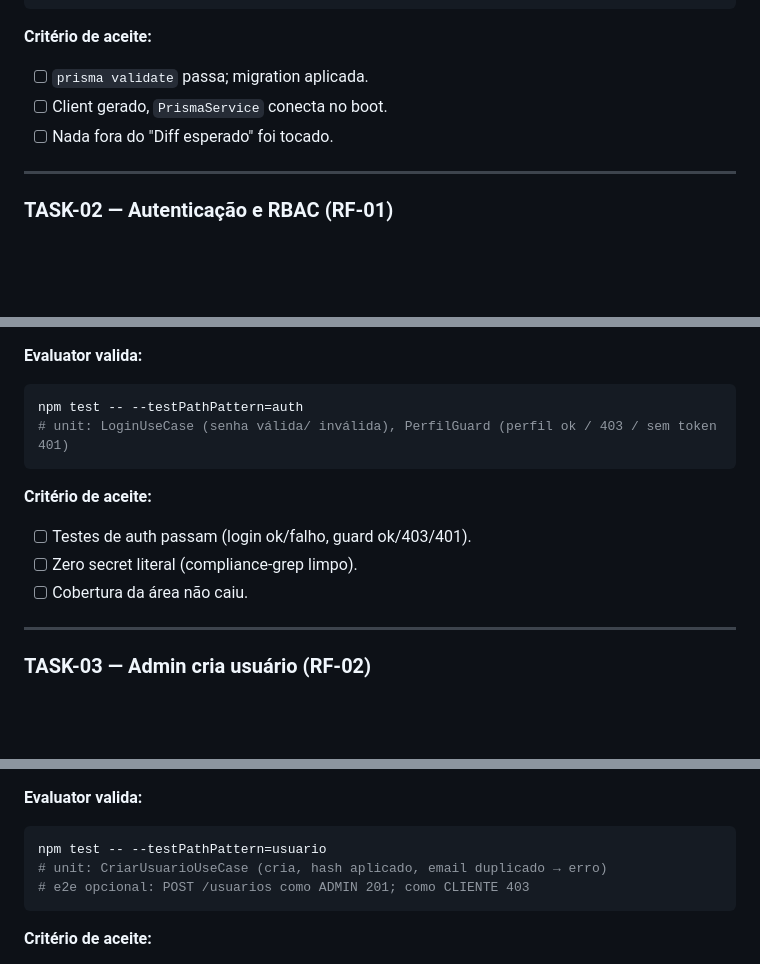
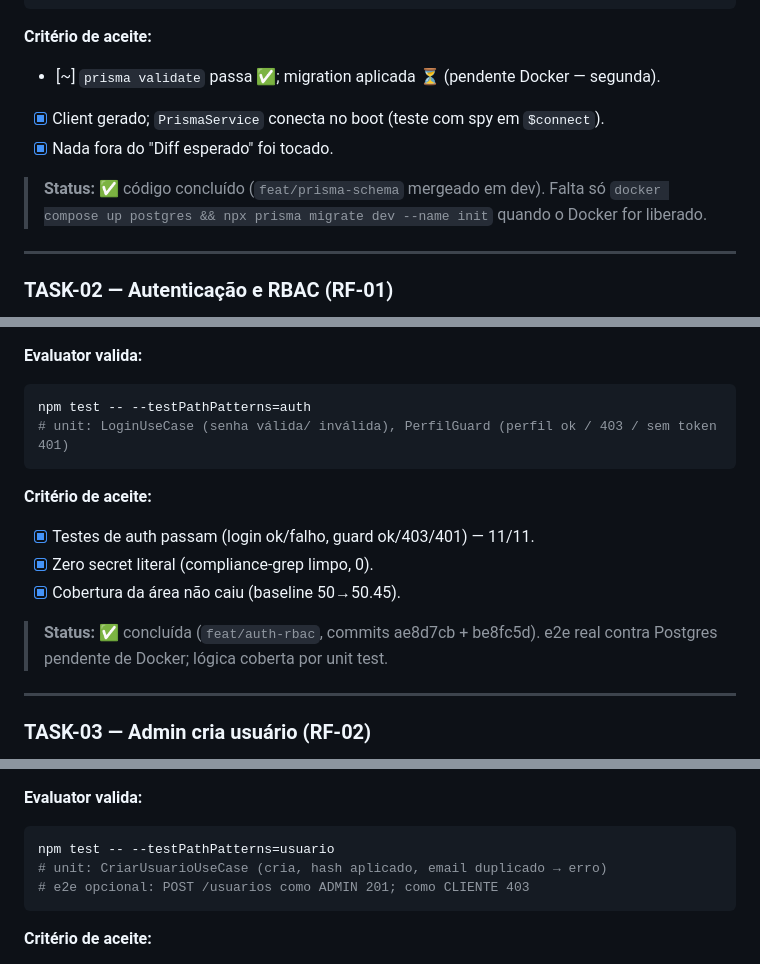
Before and after one commit to adrielsilva-invista/trilha-invista-backend, a Markdown page: plan-build/Sprint-1.md, 3 parts joined by grey strips. Drawn GitHub-style; blank space fills up the shorter version.

Commit message:
docs(sprint-1): marca aceite TASK-01/02 + corrige flag Jest 30
- TASK-01 aceite parcial (migrate pendente Docker), TASK-02 concluída
- --testPathPattern → --testPathPatterns (renomeado no Jest 30) nos 5 Evaluators

Co-Authored-By: Claude <noreply@anthropic.com>

````diff
--- a/plan-build/Sprint-1.md
+++ b/plan-build/Sprint-1.md
@@ -61,9 +61,11 @@ npx prisma validate
 ```
 
 **Critério de aceite:**
-- [ ] `prisma validate` passa; migration aplicada.
-- [ ] Client gerado, `PrismaService` conecta no boot.
-- [ ] Nada fora do "Diff esperado" foi tocado.
+- [~] `prisma validate` passa ✅; migration aplicada ⏳ (pendente Docker — segunda).
+- [x] Client gerado; `PrismaService` conecta no boot (teste com spy em `$connect`).
+- [x] Nada fora do "Diff esperado" foi tocado.
+
+> **Status:** ✅ código concluído (`feat/prisma-schema` mergeado em dev). Falta só `docker compose up postgres && npx prisma migrate dev --name init` quando o Docker for liberado.
 
 ---
 
@@ -89,14 +91,16 @@ npx prisma validate
 
 **Evaluator valida:**
 ```bash
-npm test -- --testPathPattern=auth
+npm test -- --testPathPatterns=auth
 # unit: LoginUseCase (senha válida/ inválida), PerfilGuard (perfil ok / 403 / sem token 401)
 ```
 
 **Critério de aceite:**
-- [ ] Testes de auth passam (login ok/falho, guard ok/403/401).
-- [ ] Zero secret literal (compliance-grep limpo).
-- [ ] Cobertura da área não caiu.
+- [x] Testes de auth passam (login ok/falho, guard ok/403/401) — 11/11.
+- [x] Zero secret literal (compliance-grep limpo, 0).
+- [x] Cobertura da área não caiu (baseline 50→50.45).
+
+> **Status:** ✅ concluída (`feat/auth-rbac`, commits ae8d7cb + be8fc5d). e2e real contra Postgres pendente de Docker; lógica coberta por unit test.
 
 ---
 
@@ -119,7 +123,7 @@ npm test -- --testPathPattern=auth
 
 **Evaluator valida:**
 ```bash
-npm test -- --testPathPattern=usuario
+npm test -- --testPathPatterns=usuario
 # unit: CriarUsuarioUseCase (cria, hash aplicado, email duplicado → erro)
 # e2e opcional: POST /usuarios como ADMIN 201; como CLIENTE 403
 ```
````
Also changed, not shown: other parts of plan-build/Sprint-1.md (+3 -3 lines).
